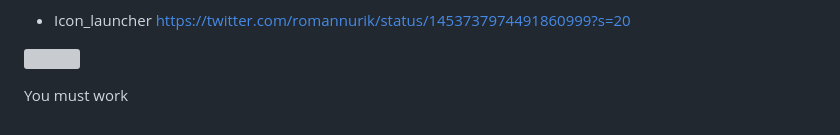
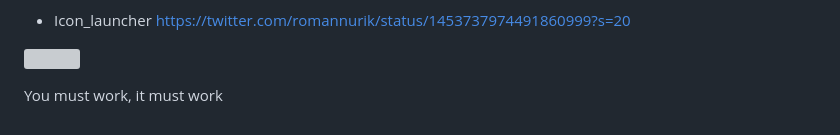
Before and after one commit to annealmd/jf_desafio, a Markdown page: README.md, the part around the change. Drawn GitHub-style; grey boxes are pictures that could not be loaded.

Commit message:
must work

```diff
--- a/README.md
+++ b/README.md
@@ -129,4 +129,4 @@ https://www.youtube.com/watch?v=0QgJWdbcHOY&ab_channel=WilliamSilva
 ![](jf_gif.gif)
 
 
-You must work
+You must work, it must work
```
